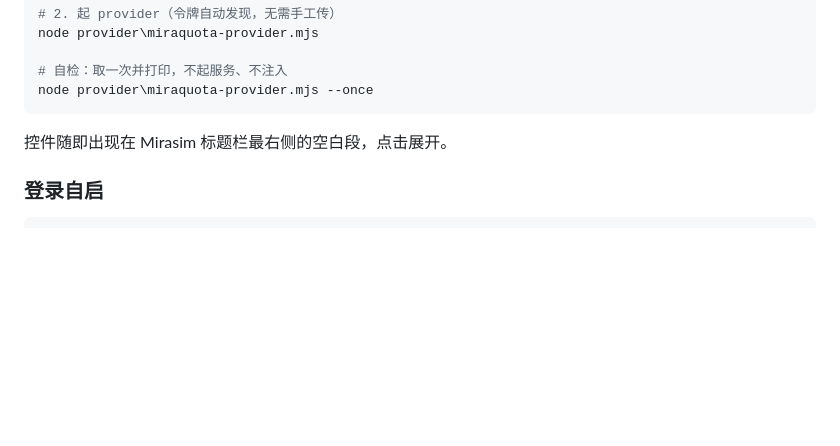
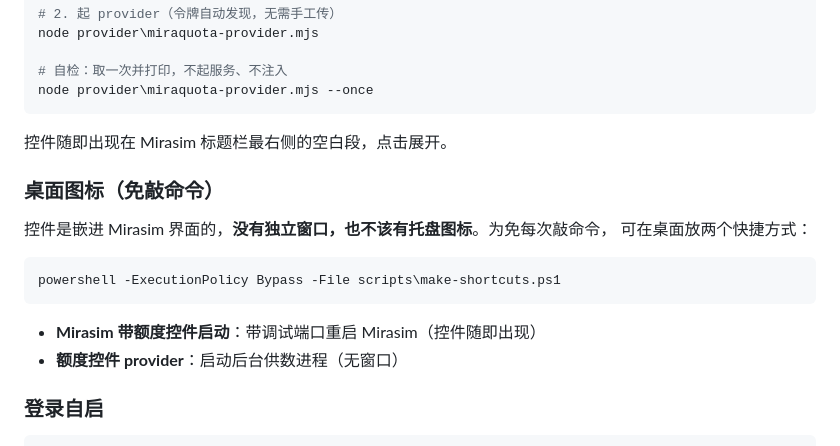
Before and after one commit to thoerwink8/miraquota-win, a Markdown page: README.md, the part around the change. Drawn GitHub-style; blank space fills up the shorter version.

Commit message:
docs: README 补桌面图标一节

````diff
--- a/README.md
+++ b/README.md
@@ -69,6 +69,18 @@ node provider\miraquota-provider.mjs --once
 
 控件随即出现在 Mirasim 标题栏最右侧的空白段，点击展开。
 
+### 桌面图标（免敲命令）
+
+控件是嵌进 Mirasim 界面的，**没有独立窗口，也不该有托盘图标**。为免每次敲命令，
+可在桌面放两个快捷方式：
+
+```powershell
+powershell -ExecutionPolicy Bypass -File scripts\make-shortcuts.ps1
+```
+
+- **Mirasim 带额度控件启动**：带调试端口重启 Mirasim（控件随即出现）
+- **额度控件 provider**：启动后台供数进程（无窗口）
+
 ### 登录自启
 
 ```powershell
````
